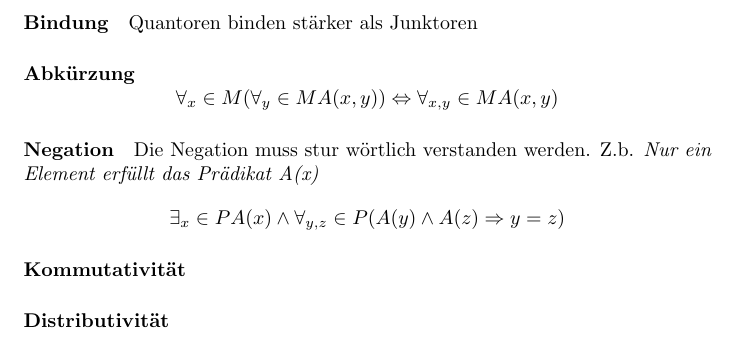
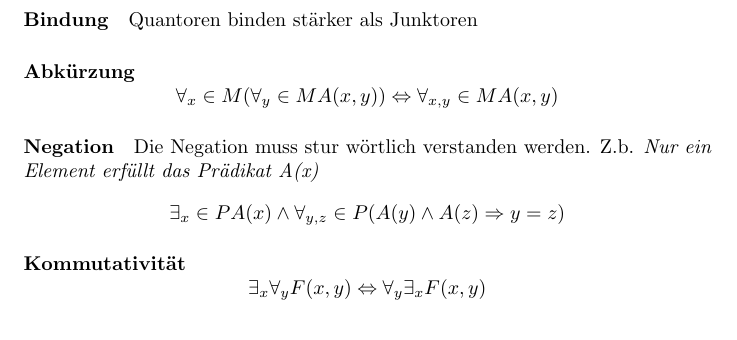
Before and after one commit to philipp012/summaries, a LaTeX document (files/dm/diskreteMathematik.tex): part of page 3 of 11, cut so that both start at the same text. Compiled offline with pdfLaTeX.

Commit message:
Complete DM

```diff
--- a/files/dm/diskreteMathematik.tex
+++ b/files/dm/diskreteMathematik.tex
@@ -131,9 +131,7 @@ Die Negation muss stur wörtlich verstanden werden. Z.b. \textit{Nur ein Element
 		\exists_x \in P A(x) \wedge \forall_{y,z} \in P (A(y) \wedge A(z) \Rightarrow y=z)
 \]
 \paragraph{Kommutativität}
-
-\paragraph{Distributivität}
-\newpage
+$$\exists_x \forall_y F(x,y) \Leftrightarrow \forall_y \exists_x F(x,y)$$
 
 \section{Beweistechniken}
 \subsection{Implikation}
```
Also changed, not shown: files/dm/diskreteMathematik.pdf.
